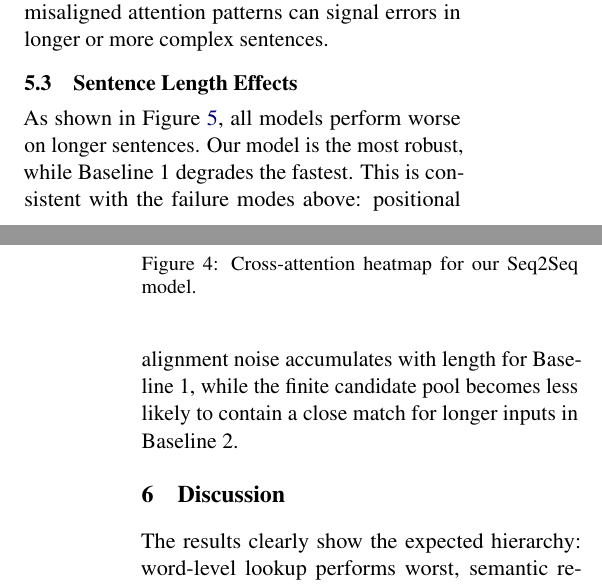
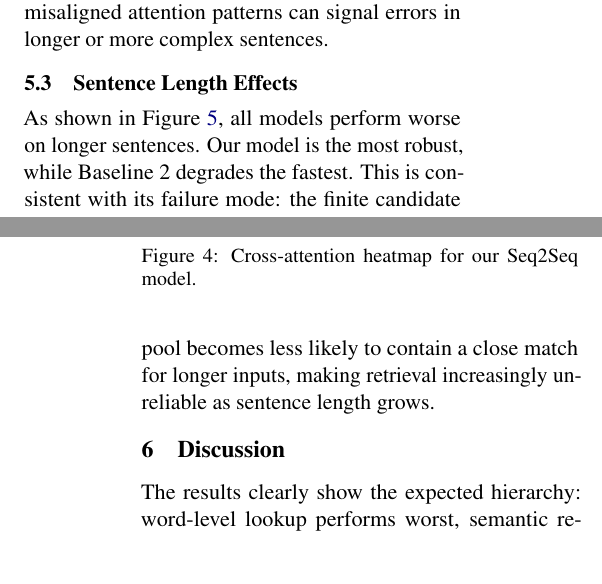
Before and after one commit to kenichisutan/english-french-europarl, a LaTeX paper (report/latex/acl_latex.tex): two parts of the columns of pages 4 and 5 of 6, joined at a grey line, cut so that both start at the same text, the shorter picture padded with empty space. Compiled offline with pdfLaTeX.

Commit message:
Update report

```diff
--- a/report/latex/acl_latex.tex
+++ b/report/latex/acl_latex.tex
@@ -241,7 +241,7 @@ Baseline~1 outputs a jumble of individually correct French words with no grammat
 
 \subsection{Sentence Length Effects}
 
-As shown in Figure~\ref{fig:bleu_by_length}, all models perform worse on longer sentences. Our model is the most robust, while Baseline~1 degrades the fastest. This is consistent with the failure modes above: positional alignment noise accumulates with length for Baseline~1, while the finite candidate pool becomes less likely to contain a close match for longer inputs in Baseline~2.
+As shown in Figure~\ref{fig:bleu_by_length}, all models perform worse on longer sentences. Our model is the most robust, while Baseline~2 degrades the fastest. This is consistent with its failure mode: the finite candidate pool becomes less likely to contain a close match for longer inputs, making retrieval increasingly unreliable as sentence length grows.
 
 \section{Discussion}
 
```
Also changed, not shown: report/latex/acl_latex.pdf, 4 other files.
